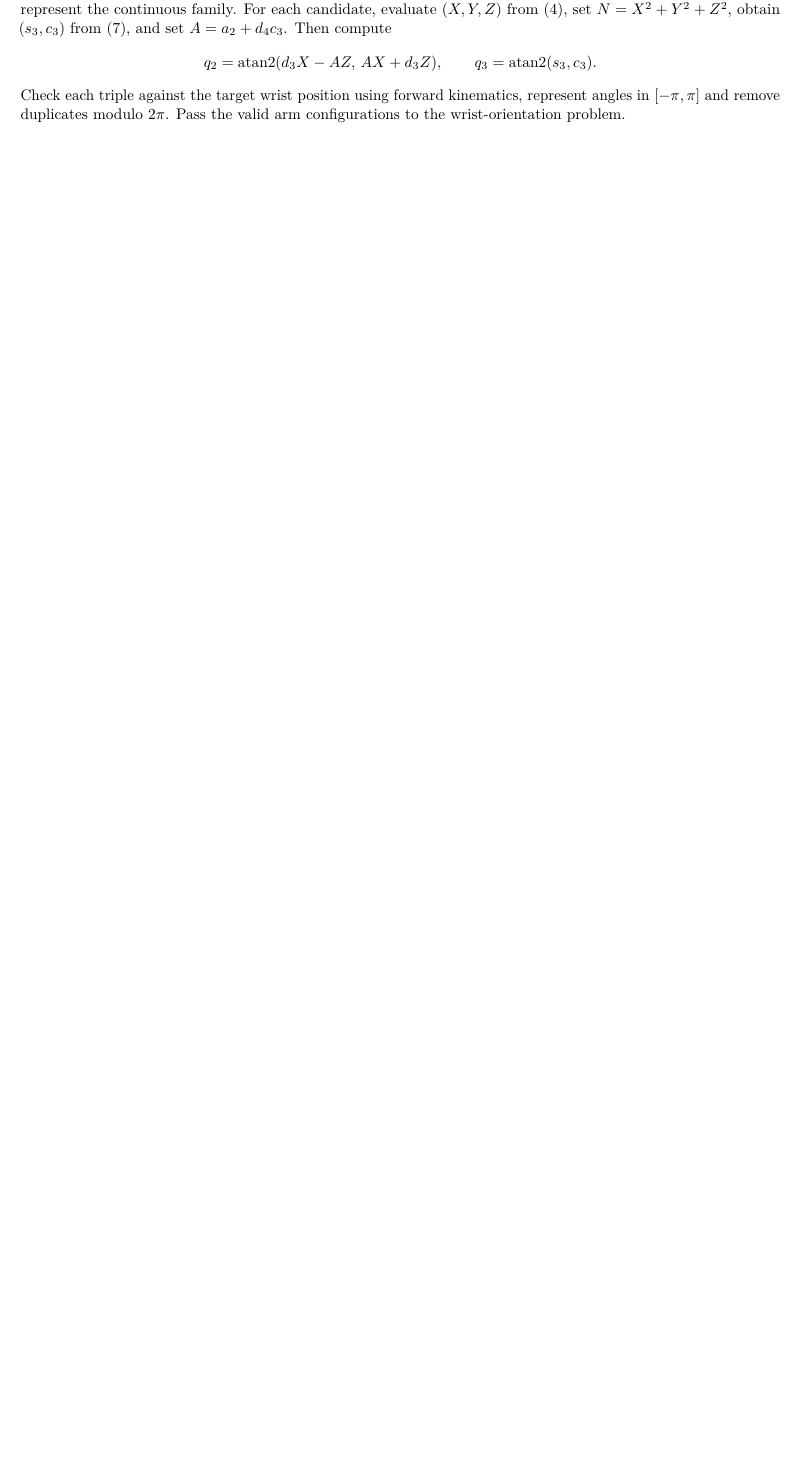
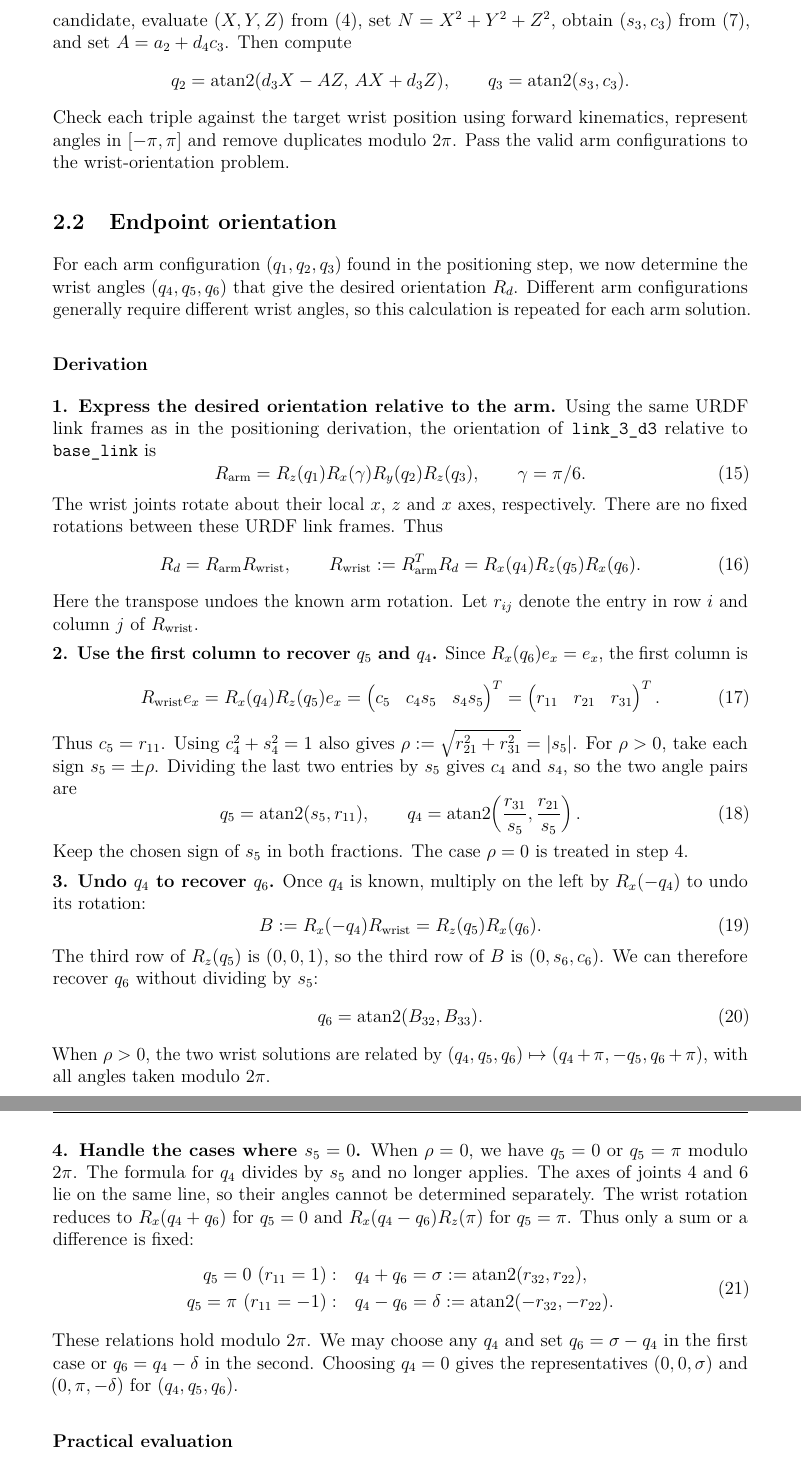
Before and after one commit to lucajg/project-1f-kgmp, a LaTeX document (report/report.tex, which reads report/sections/analytical_ik.tex): part of page 3 of 4 before the commit and two parts of pages 4 and 5 of 7 after it, the two joined at a grey line, cut so that both start at the same text, the shorter picture padded with empty space. Compiled offline with pdfLaTeX.

Commit message:
Update report formatting and enhance analytical IK section with endpoint orientation details

```diff
--- a/report/report.tex
+++ b/report/report.tex
@@ -1,8 +1,9 @@
-\documentclass[a4paper,10pt]{article}
-\usepackage[margin=18mm,headheight=13pt,headsep=6mm,footskip=9mm]{geometry}
+\documentclass[a4paper,12pt]{article}
+\usepackage[margin=1in,headheight=15pt,headsep=6mm,footskip=9mm]{geometry}
 \usepackage[T1]{fontenc}
 \usepackage{lmodern}
 \usepackage{amsmath,amssymb,booktabs,array,tabularx}
+\usepackage{graphicx}
 \usepackage{tikz}
 \usetikzlibrary{arrows.meta,calc}
 \usepackage{caption,fancyhdr,microtype}
@@ -26,11 +27,14 @@
 \captionsetup{font=small,labelfont=bf}
 \newcommand{\frameid}[1]{\{#1\}}
 \newcommand{\jointid}[1]{\mathrm{J}_{#1}}
+\newcommand{\DHDiagram}[1]{%
+  \resizebox{\linewidth}{!}{\input{figures/dh_step_#1.tex}}%
+}
 \newcommand{\DHPanel}[4]{%
   \begin{minipage}[t]{0.486\linewidth}
     {\small\sffamily\bfseries\color{dhink}#1}\par\vspace{1pt}
     {\small #2}\par\vspace{1pt}
-    \centering\input{figures/dh_step_#3.tex}\par
+    \centering\DHDiagram{#3}\par
     \raggedright\small #4
   \end{minipage}%
 }
--- a/report/sections/analytical_ik.tex
+++ b/report/sections/analytical_ik.tex
@@ -159,3 +159,92 @@ and set $A=a_2+d_4c_3$. Then compute
 Check each triple against the target wrist position using forward kinematics,
 represent angles in $[-\pi,\pi]$ and remove duplicates modulo $2\pi$.
 Pass the valid arm configurations to the wrist-orientation problem.
+
+\subsection{Endpoint orientation}
+\label{sec:ik-orientation}
+
+For each arm configuration $(q_1,q_2,q_3)$ found in the positioning step,
+we now determine the wrist angles $(q_4,q_5,q_6)$ that give the desired
+orientation $R_d$. Different arm configurations generally require different
+wrist angles, so this calculation is repeated for each arm solution.
+
+\subsubsection*{Derivation}
+
+\textbf{1. Express the desired orientation relative to the arm.}
+Using the same URDF link frames as in the positioning derivation, the
+orientation of \texttt{link\_3\_d3} relative to \texttt{base\_link} is
+\begin{equation}
+ R_{\text{arm}}=R_z(q_1)R_x(\gamma)R_y(q_2)R_z(q_3),
+ \qquad \gamma=\pi/6.
+ \label{eq:ik-arm-orientation}
+\end{equation}
+The wrist joints rotate about their local $x$, $z$ and $x$ axes, respectively.
+There are no fixed rotations between these URDF link frames. Thus
+\begin{equation}
+ R_d=R_{\text{arm}}R_{\text{wrist}},
+ \qquad
+ R_{\text{wrist}}:=R_{\text{arm}}^TR_d
+                 =R_x(q_4)R_z(q_5)R_x(q_6).
+ \label{eq:ik-wrist-orientation}
+\end{equation}
+Here the transpose undoes the known arm rotation. Let $r_{ij}$ denote the
+entry in row $i$ and column $j$ of $R_{\text{wrist}}$.
+
+\textbf{2. Use the first column to recover $q_5$ and $q_4$.}
+Since $R_x(q_6)e_x=e_x$, the first column is
+\begin{equation}
+ R_{\text{wrist}}e_x
+ =R_x(q_4)R_z(q_5)e_x
+ =\begin{pmatrix}c_5&c_4s_5&s_4s_5\end{pmatrix}^T
+ =\begin{pmatrix}r_{11}&r_{21}&r_{31}\end{pmatrix}^T.
+ \label{eq:ik-wrist-first-column}
+\end{equation}
+Thus $c_5=r_{11}$. Using $c_4^2+s_4^2=1$ also gives
+$\rho:=\sqrt{r_{21}^2+r_{31}^2}=|s_5|$.
+For $\rho>0$, take each sign $s_5=\pm\rho$. Dividing the last two entries
+by $s_5$ gives $c_4$ and $s_4$, so the two angle pairs are
+\begin{equation}
+ q_5=\operatorname{atan2}(s_5,r_{11}),\qquad
+ q_4=\operatorname{atan2}\!\left(\frac{r_{31}}{s_5},
+                               \frac{r_{21}}{s_5}\right).
+ \label{eq:ik-wrist-q45}
+\end{equation}
+Keep the chosen sign of $s_5$ in both fractions.
+The case $\rho=0$ is treated in step 4.
+
+\textbf{3. Undo $q_4$ to recover $q_6$.}
+Once $q_4$ is known, multiply on the left by $R_x(-q_4)$ to undo its rotation:
+\begin{equation}
+ B:=R_x(-q_4)R_{\text{wrist}}=R_z(q_5)R_x(q_6).
+ \label{eq:ik-wrist-remainder}
+\end{equation}
+The third row of $R_z(q_5)$ is $(0,0,1)$, so the third row of $B$ is
+$(0,s_6,c_6)$. We can therefore recover $q_6$ without dividing by $s_5$:
+\begin{equation}
+ q_6=\operatorname{atan2}(B_{32},B_{33}).
+ \label{eq:ik-wrist-q6}
+\end{equation}
+When $\rho>0$, the two wrist solutions are related by
+$(q_4,q_5,q_6)\mapsto(q_4+\pi,-q_5,q_6+\pi)$, with all angles taken modulo $2\pi$.
+
+\textbf{4. Handle the cases where $s_5=0$.}
+When $\rho=0$, we have $q_5=0$ or $q_5=\pi$ modulo $2\pi$.
+The formula for $q_4$ divides by $s_5$ and no longer applies. The axes of
+joints 4 and 6 lie on the same line, so their angles cannot be determined
+separately. The wrist rotation reduces to $R_x(q_4+q_6)$ for $q_5=0$ and
+$R_x(q_4-q_6)R_z(\pi)$ for $q_5=\pi$. Thus only a sum or a difference is fixed:
+\begin{equation}
+ \begin{aligned}
+ q_5=0\ (r_{11}=1):\quad
+ &q_4+q_6=\sigma:=\operatorname{atan2}(r_{32},r_{22}),\\
+ q_5=\pi\ (r_{11}=-1):\quad
+ &q_4-q_6=\delta:=\operatorname{atan2}(-r_{32},-r_{22}).
+ \end{aligned}
+ \label{eq:ik-wrist-singular}
+\end{equation}
+These relations hold modulo $2\pi$. We may choose any $q_4$ and set
+$q_6=\sigma-q_4$ in the first case or $q_6=q_4-\delta$ in the second.
+Choosing $q_4=0$ gives the representatives $(0,0,\sigma)$ and $(0,\pi,-\delta)$
+for $(q_4,q_5,q_6)$.
+
+\subsubsection*{Practical evaluation}
```
Also changed, not shown: report/sections/dh_appendix.tex (+6 -3 lines), report/sections/dh_parameters.tex (+4 -25 lines), report/report.pdf, report/report.tex (3 more changed lines), report/sections/analytical_ik.tex (7 more changed lines).
